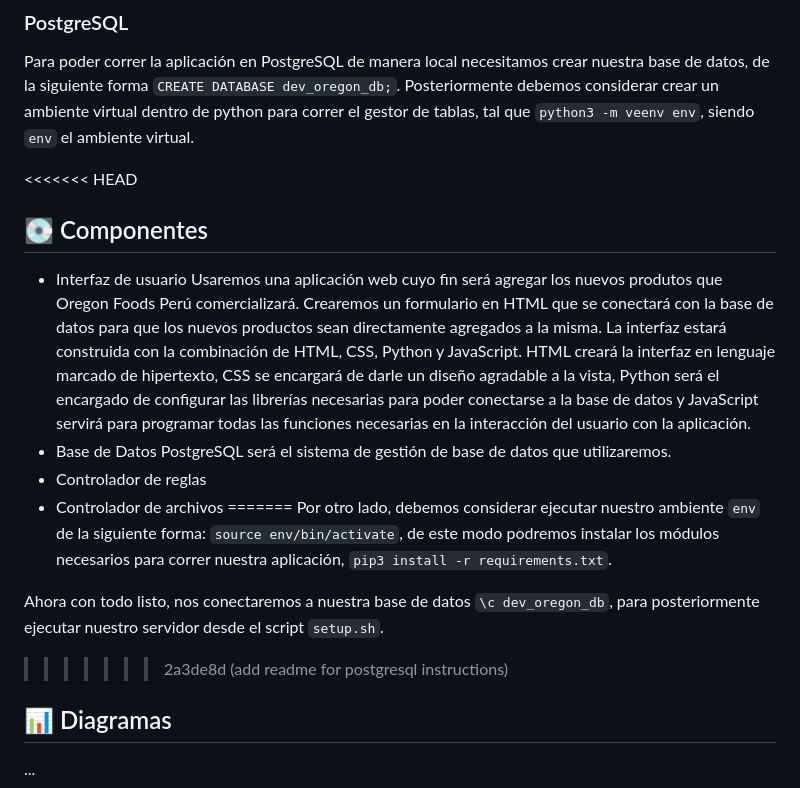
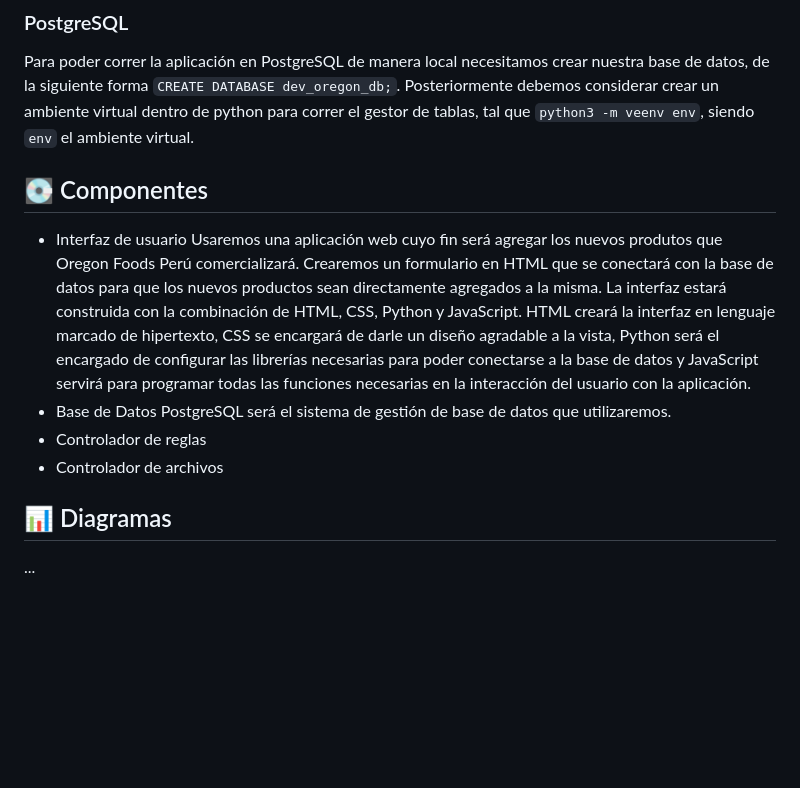
Before and after one commit to lzmkalos/neuropump-oregoon-food-ai, a Markdown page: README.md, the part around the change. GitHub-like rendering; blank space fills up the shorter version.

```diff
--- a/README.md
+++ b/README.md
@@ -65,7 +65,6 @@ A continuación
 ### PostgreSQL
 Para poder correr la aplicación en PostgreSQL de manera local necesitamos crear nuestra base de datos, de la siguiente forma `CREATE DATABASE dev_oregon_db;`. Posteriormente debemos considerar crear un ambiente virtual dentro de python para correr el gestor de tablas, tal que `python3 -m veenv env`, siendo `env` el ambiente virtual.
 
-<<<<<<< HEAD
 ## 💽 Componentes
 - Interfaz de usuario
 Usaremos una aplicación web cuyo fin será agregar los nuevos produtos que Oregon Foods Perú comercializará. Crearemos un formulario en HTML que se conectará con la base de datos para que los nuevos productos sean directamente agregados a la misma. La interfaz estará construida con la combinación de HTML, CSS, Python y JavaScript. HTML creará la interfaz en lenguaje marcado de hipertexto, CSS se encargará de darle un diseño agradable a la vista, Python será el encargado de configurar las librerías necesarias para poder conectarse a la base de datos y JavaScript servirá para programar todas las funciones necesarias en la interacción del usuario con la aplicación.
@@ -73,11 +72,6 @@ Usaremos una aplicación web cuyo fin será agregar los nuevos produtos que Oreg
 PostgreSQL será el sistema de gestión de base de datos que utilizaremos.
 - Controlador de reglas
 - Controlador de archivos
-=======
-Por otro lado, debemos considerar ejecutar nuestro ambiente `env` de la siguiente forma: `source env/bin/activate`, de este modo podremos instalar los módulos necesarios para correr nuestra aplicación, `pip3 install -r requirements.txt`.
-
-Ahora con todo listo, nos conectaremos a nuestra base de datos `\c dev_oregon_db`, para posteriormente ejecutar nuestro servidor desde el script `setup.sh`.
->>>>>>> 2a3de8d (add readme for postgresql instructions)
 
 ## 📊  Diagramas
 ...
```
